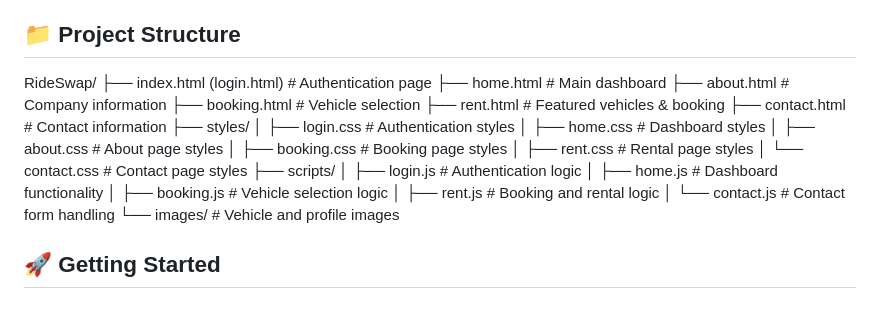
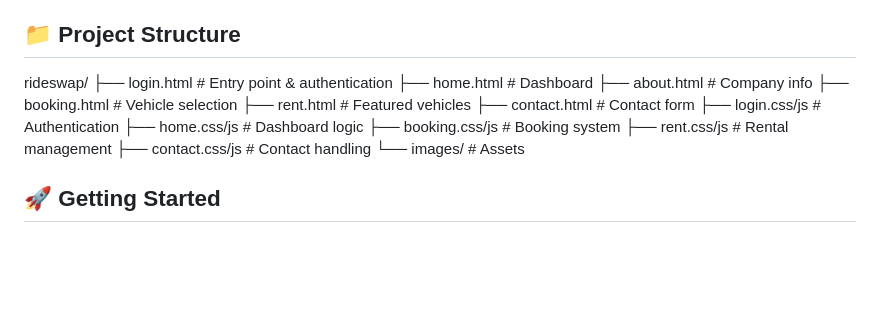
Before and after one commit to srikarmalla/rideswap, a Markdown page: README.md, the part around the change. Rendered like a GitHub page; blank space fills up the shorter version.

```diff
--- a/README.md
+++ b/README.md
@@ -42,28 +42,19 @@ RideSwap is a modern, responsive web-based vehicle rental platform that allows u
 
 ## 📁 Project Structure
 
-
-RideSwap/
-├── index.html (login.html)     # Authentication page
-├── home.html                   # Main dashboard
-├── about.html                  # Company information
-├── booking.html                # Vehicle selection
-├── rent.html                   # Featured vehicles & booking
-├── contact.html                # Contact information
-├── styles/
-│   ├── login.css              # Authentication styles
-│   ├── home.css               # Dashboard styles
-│   ├── about.css              # About page styles
-│   ├── booking.css            # Booking page styles
-│   ├── rent.css               # Rental page styles
-│   └── contact.css            # Contact page styles
-├── scripts/
-│   ├── login.js               # Authentication logic
-│   ├── home.js                # Dashboard functionality
-│   ├── booking.js             # Vehicle selection logic
-│   ├── rent.js                # Booking and rental logic
-│   └── contact.js             # Contact form handling
-└── images/                    # Vehicle and profile images
+rideswap/
+├── login.html              # Entry point & authentication
+├── home.html               # Dashboard
+├── about.html              # Company info
+├── booking.html            # Vehicle selection
+├── rent.html               # Featured vehicles
+├── contact.html            # Contact form
+├── login.css/js            # Authentication
+├── home.css/js             # Dashboard logic
+├── booking.css/js          # Booking system
+├── rent.css/js             # Rental management
+├── contact.css/js          # Contact handling
+└── images/                 # Assets
 
 
 ## 🚀 Getting Started
```
